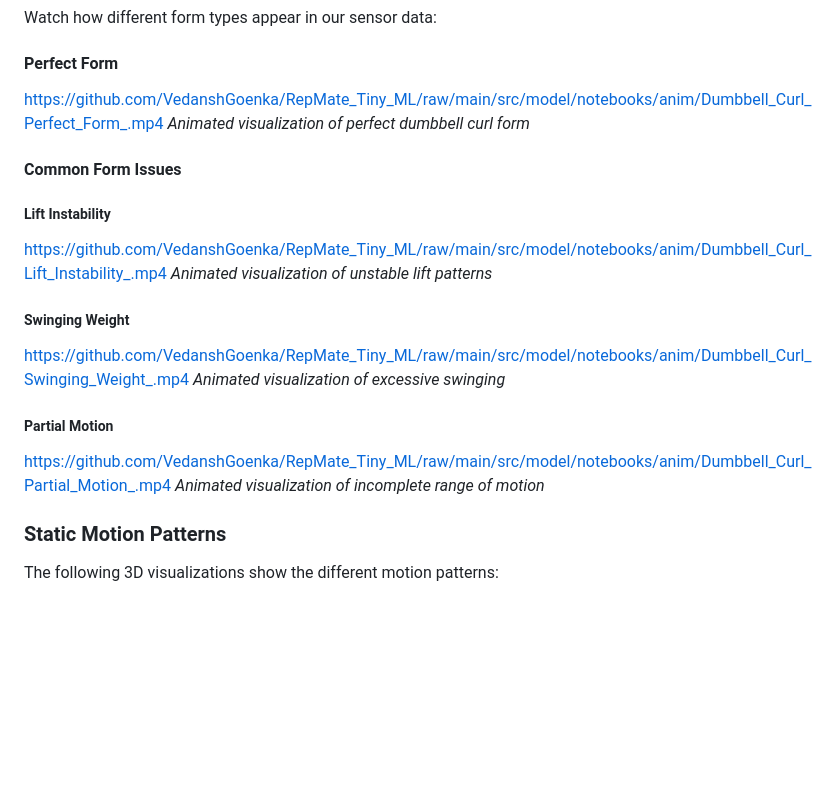
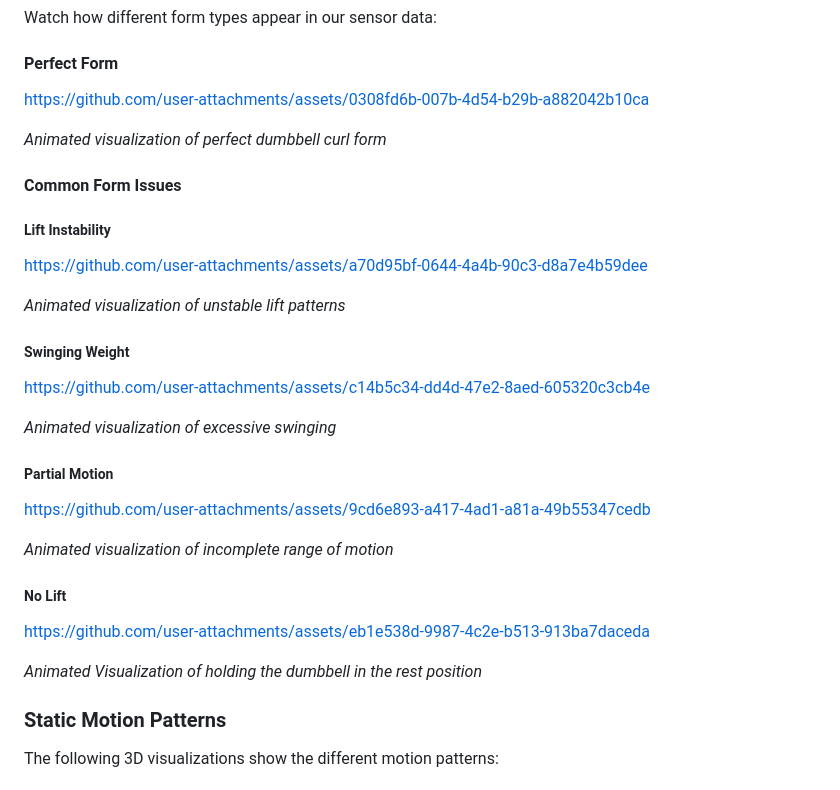
Before and after one commit to VedanshGoenka/RepMate_Tiny_ML, a Markdown page: README.md, the part around the change. GitHub-like rendering; blank space fills up the shorter version.

Commit message:
Update README.md to include videos

```diff
--- a/README.md
+++ b/README.md
@@ -216,25 +216,37 @@ Watch how different form types appear in our sensor data:
 
 #### Perfect Form
 
-https://github.com/VedanshGoenka/RepMate_Tiny_ML/raw/main/src/model/notebooks/anim/Dumbbell_Curl_Perfect_Form_.mp4
+https://github.com/user-attachments/assets/0308fd6b-007b-4d54-b29b-a882042b10ca
+
 *Animated visualization of perfect dumbbell curl form*
 
 #### Common Form Issues
 
 ##### Lift Instability
 
-https://github.com/VedanshGoenka/RepMate_Tiny_ML/raw/main/src/model/notebooks/anim/Dumbbell_Curl_Lift_Instability_.mp4
+https://github.com/user-attachments/assets/a70d95bf-0644-4a4b-90c3-d8a7e4b59dee
+
 *Animated visualization of unstable lift patterns*
 
 ##### Swinging Weight
 
-https://github.com/VedanshGoenka/RepMate_Tiny_ML/raw/main/src/model/notebooks/anim/Dumbbell_Curl_Swinging_Weight_.mp4
+
+https://github.com/user-attachments/assets/c14b5c34-dd4d-47e2-8aed-605320c3cb4e
+
+
 *Animated visualization of excessive swinging*
 
 ##### Partial Motion
 
-https://github.com/VedanshGoenka/RepMate_Tiny_ML/raw/main/src/model/notebooks/anim/Dumbbell_Curl_Partial_Motion_.mp4
+https://github.com/user-attachments/assets/9cd6e893-a417-4ad1-a81a-49b55347cedb
+
 *Animated visualization of incomplete range of motion*
+
+##### No Lift
+
+https://github.com/user-attachments/assets/eb1e538d-9987-4c2e-b513-913ba7daceda
+
+*Animated Visualization of holding the dumbbell in the rest position*
 
 ### Static Motion Patterns
 
```
